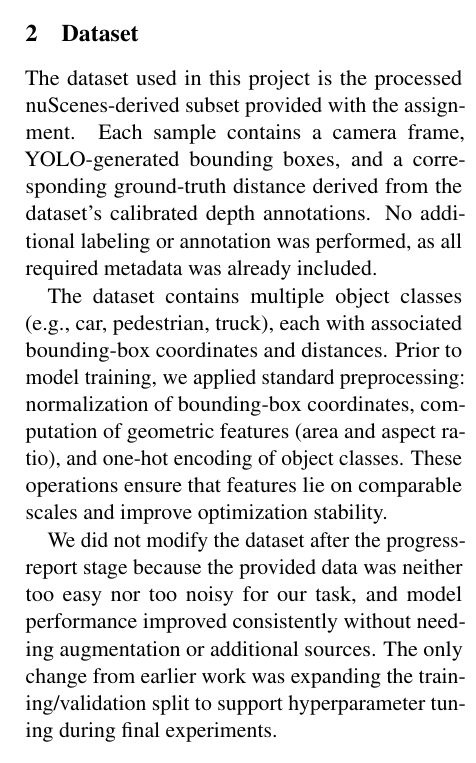
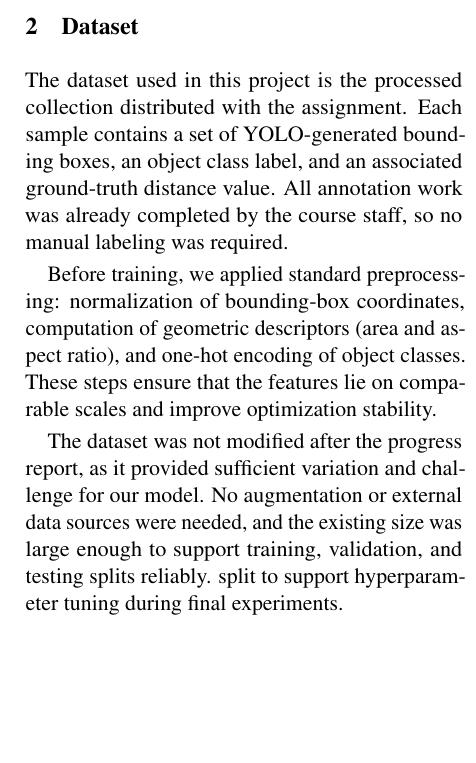
Before and after one commit to sticklat/4AL3-FinalProject, a LaTeX document (documentation/FinalReport/finalReport.tex): part of one column of page 2 of 4, cut so that both start at the same text, the shorter picture padded with empty space. Compiled offline with pdfLaTeX.

Commit message:
Make updates on dataset section

```diff
--- a/documentation/FinalReport/finalReport.tex
+++ b/documentation/FinalReport/finalReport.tex
@@ -114,23 +114,21 @@ papers with no explanation.
 
 \section{Dataset}
 
-The dataset used in this project is the processed nuScenes-derived subset provided with
-the assignment. Each sample contains a camera frame, YOLO-generated bounding boxes, and
-a corresponding ground-truth distance derived from the dataset’s calibrated depth
-annotations. No additional labeling or annotation was performed, as all required
-metadata was already included.
+The dataset used in this project is the processed collection distributed with the
+assignment. Each sample contains a set of YOLO-generated bounding boxes, an object
+class label, and an associated ground-truth distance value. All annotation work was
+already completed by the course staff, so no manual labeling was required.
 
-The dataset contains multiple object classes (e.g., car, pedestrian, truck), each with
-associated bounding-box coordinates and distances. Prior to model training, we applied
-standard preprocessing: normalization of bounding-box coordinates, computation of
-geometric features (area and aspect ratio), and one-hot encoding of object classes.
-These operations ensure that features lie on comparable scales and improve optimization
-stability.
+Before training, we applied standard preprocessing: normalization of bounding-box
+coordinates, computation of geometric descriptors (area and aspect ratio), and one-hot
+encoding of object classes. These steps ensure that the features lie on comparable
+scales and improve optimization stability.
 
-We did not modify the dataset after the progress-report stage because the provided data
-was neither too easy nor too noisy for our task, and model performance improved
-consistently without needing augmentation or additional sources. The only change from
-earlier work was expanding the training/validation split to support hyperparameter
+The dataset was not modified after the progress report, as it provided sufficient
+variation and challenge for our model. No augmentation or external data sources were
+needed, and the existing size was large enough to support training, validation, and
+testing splits reliably.
+ split to support hyperparameter
 tuning during final experiments.
 
 
```
